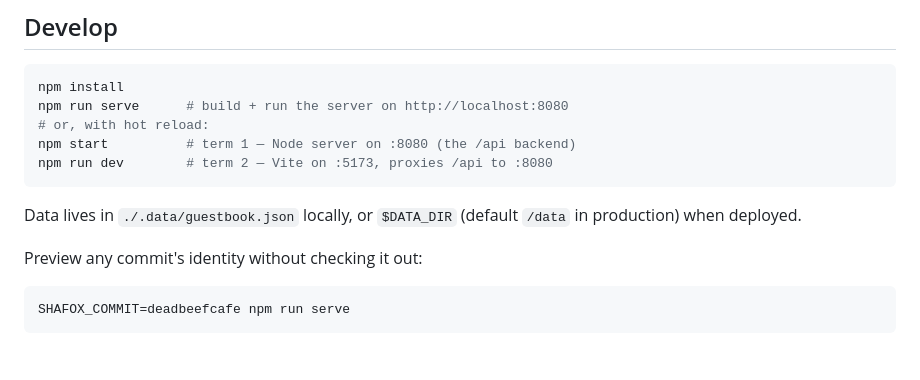
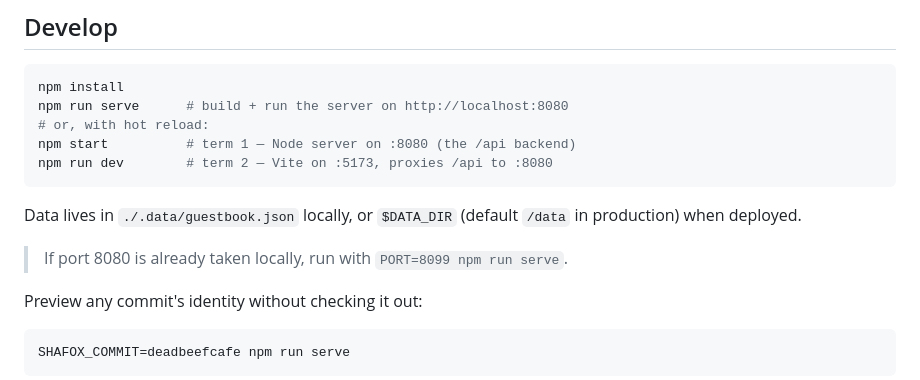
Before and after one commit to antonkad/shafox, a Markdown page: README.md, the part around the change. Drawn GitHub-style; blank space fills up the shorter version.

Commit message:
docs: note the PORT override for local dev

````diff
--- a/README.md
+++ b/README.md
@@ -56,6 +56,8 @@ npm run dev        # term 2 — Vite on :5173, proxies /api to :8080
 Data lives in `./.data/guestbook.json` locally, or `$DATA_DIR` (default `/data`
 in production) when deployed.
 
+> If port 8080 is already taken locally, run with `PORT=8099 npm run serve`.
+
 Preview any commit's identity without checking it out:
 
 ```sh
````
